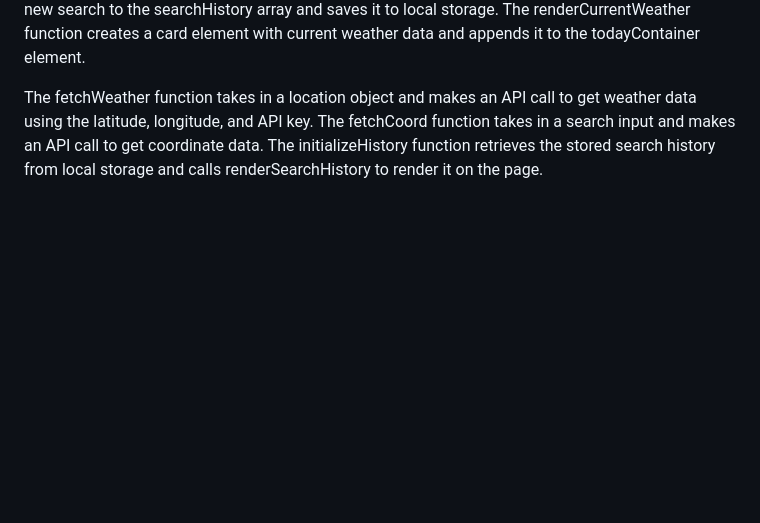
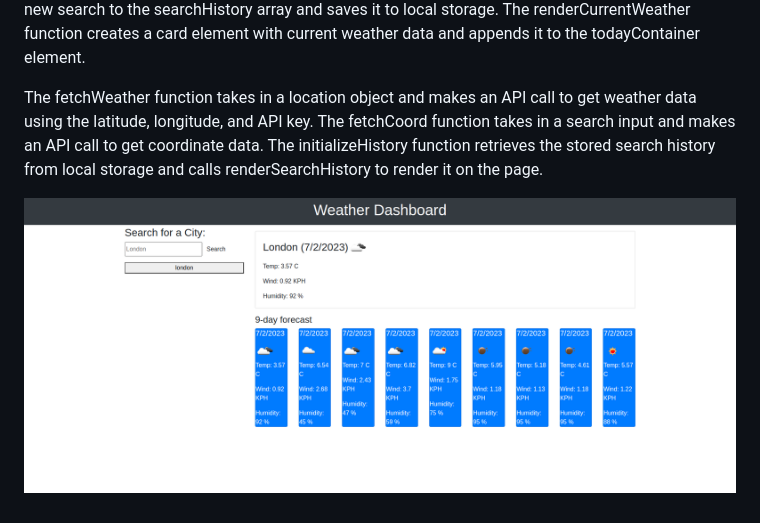
Before and after one commit to Chungsze/WeatherDashboard, a Markdown page: README.md, the part around the change. Drawn GitHub-style; pictures changed too: images/screencapture.png (added); blank space fills up the shorter version.

Commit message:
add screen capture and change md file

```diff
--- a/README.md
+++ b/README.md
@@ -7,3 +7,5 @@ This code is a JavaScript/jQuery code for implementing a weather app. It defines
 The renderSearchHistory function creates <button style='font-size:12px'>Buttons <i class='fas fa-baby-carriage'></i></button>  for each element of the searchHistory array and appends them to the searchHistoryContainer element. The appendSearchHistory function adds a new search to the searchHistory array and saves it to local storage. The renderCurrentWeather function creates a card element with current weather data and appends it to the todayContainer element.
 
 The fetchWeather function takes in a location object and makes an API call to get weather data using the latitude, longitude, and API key. The fetchCoord function takes in a search input and makes an API call to get coordinate data. The initializeHistory function retrieves the stored search history from local storage and calls renderSearchHistory to render it on the page.
+
+![weather website](./images/screencapture.png)
```
